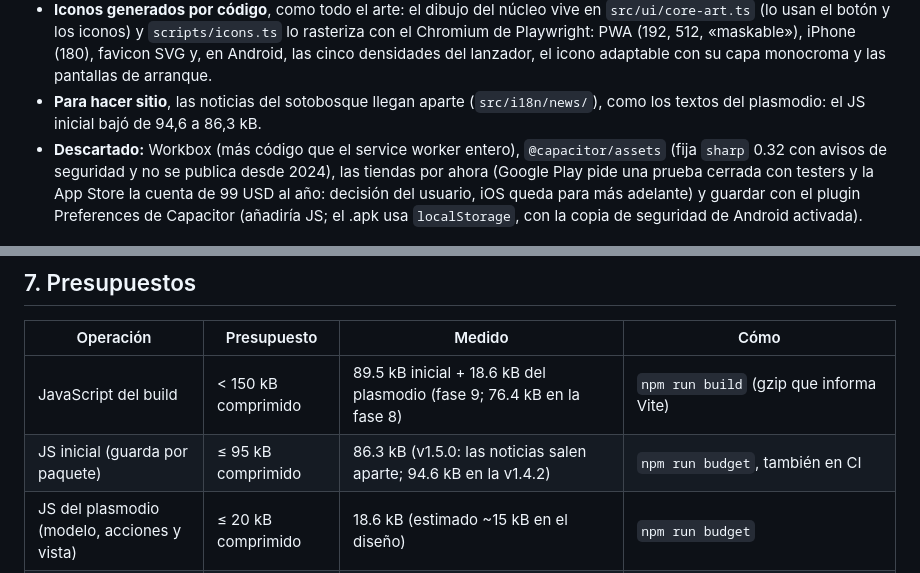
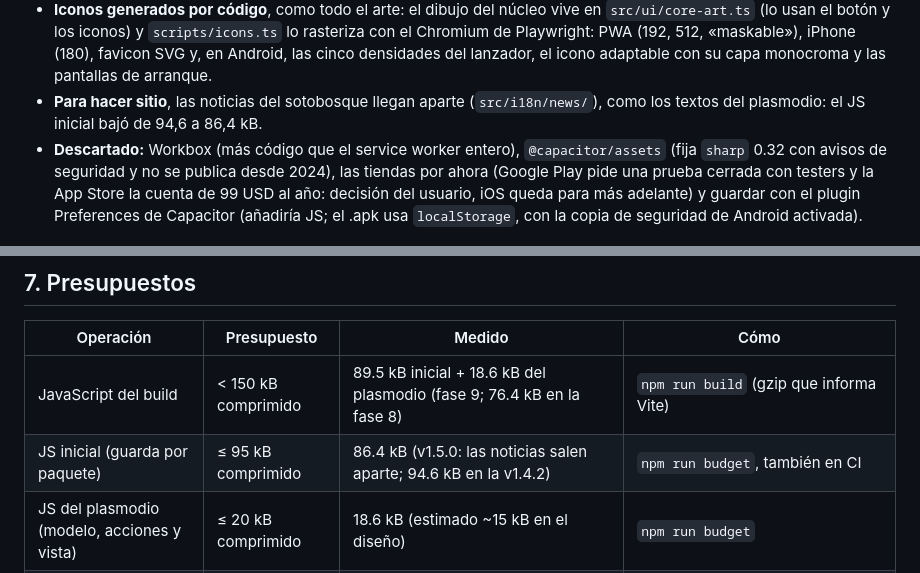
Before and after one commit to PipeHerreraL/micelio, a Markdown page: ARCHITECTURE.md, 2 parts joined by grey strips. Rendered like a GitHub page.

Commit message:
Documentos: el JS inicial de la 1.5.0 pesa 86,4 kB
Co-Authored-By: Claude Opus 5.5 <noreply@anthropic.com>

```diff
--- a/ARCHITECTURE.md
+++ b/ARCHITECTURE.md
@@ -562,7 +562,7 @@ sistema, no del juego); Safari en un iPhone real no se ha probado.
   cinco densidades del lanzador, el icono adaptable con su capa monocroma y las pantallas de
   arranque.
 - **Para hacer sitio**, las noticias del sotobosque llegan aparte (`src/i18n/news/`), como los
-  textos del plasmodio: el JS inicial bajó de 94,6 a 86,3 kB.
+  textos del plasmodio: el JS inicial bajó de 94,6 a 86,4 kB.
 - **Descartado:** Workbox (más código que el service worker entero), `@capacitor/assets` (fija
   `sharp` 0.32 con avisos de seguridad y no se publica desde 2024), las tiendas por ahora (Google
   Play pide una prueba cerrada con testers y la App Store la cuenta de 99 USD al año: decisión del
@@ -613,7 +613,7 @@ El juego no tiene servidor, pero sí dos entradas que no controla:
 | Operación                                       | Presupuesto                   | Medido                                                                                                                                                 | Cómo                                    |
 | ----------------------------------------------- | ----------------------------- | ------------------------------------------------------------------------------------------------------------------------------------------------------ | --------------------------------------- |
 | JavaScript del build                            | < 150 kB comprimido           | 89.5 kB inicial + 18.6 kB del plasmodio (fase 9; 76.4 kB en la fase 8)                                                                                 | `npm run build` (gzip que informa Vite) |
-| JS inicial (guarda por paquete)                 | ≤ 95 kB comprimido            | 86.3 kB (v1.5.0: las noticias salen aparte; 94.6 kB en la v1.4.2)                                                                                      | `npm run budget`, también en CI         |
+| JS inicial (guarda por paquete)                 | ≤ 95 kB comprimido            | 86.4 kB (v1.5.0: las noticias salen aparte; 94.6 kB en la v1.4.2)                                                                                      | `npm run budget`, también en CI         |
 | JS del plasmodio (modelo, acciones y vista)     | ≤ 20 kB comprimido            | 18.6 kB (estimado ~15 kB en el diseño)                                                                                                                 | `npm run budget`                        |
 | Catálogo de un socio (un idioma)                | ≤ 7 kB comprimido             | 5.4 kB (es), 5.3 kB (en)                                                                                                                               | `npm run budget`                        |
 | Catálogo de noticias (un idioma)                | ≤ 7 kB comprimido             | 5.8 kB (es), 5.5 kB (en)                                                                                                                               | `npm run budget`                        |
```
Also changed, not shown: docs/STATUS.md (+2 -2 lines).
